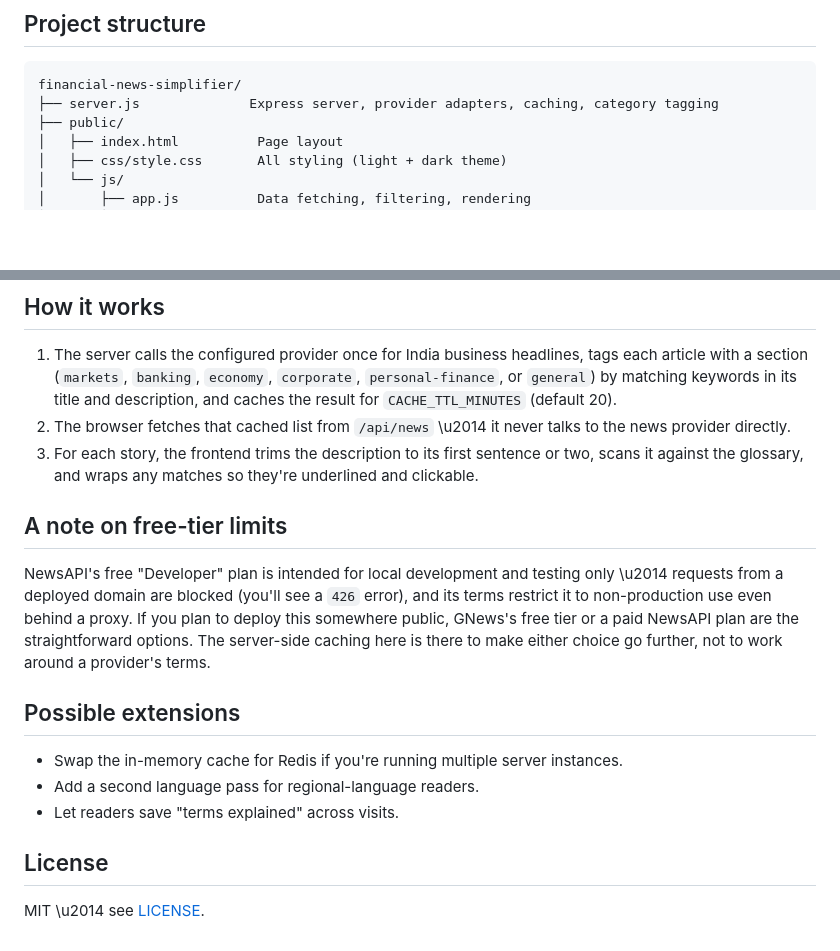
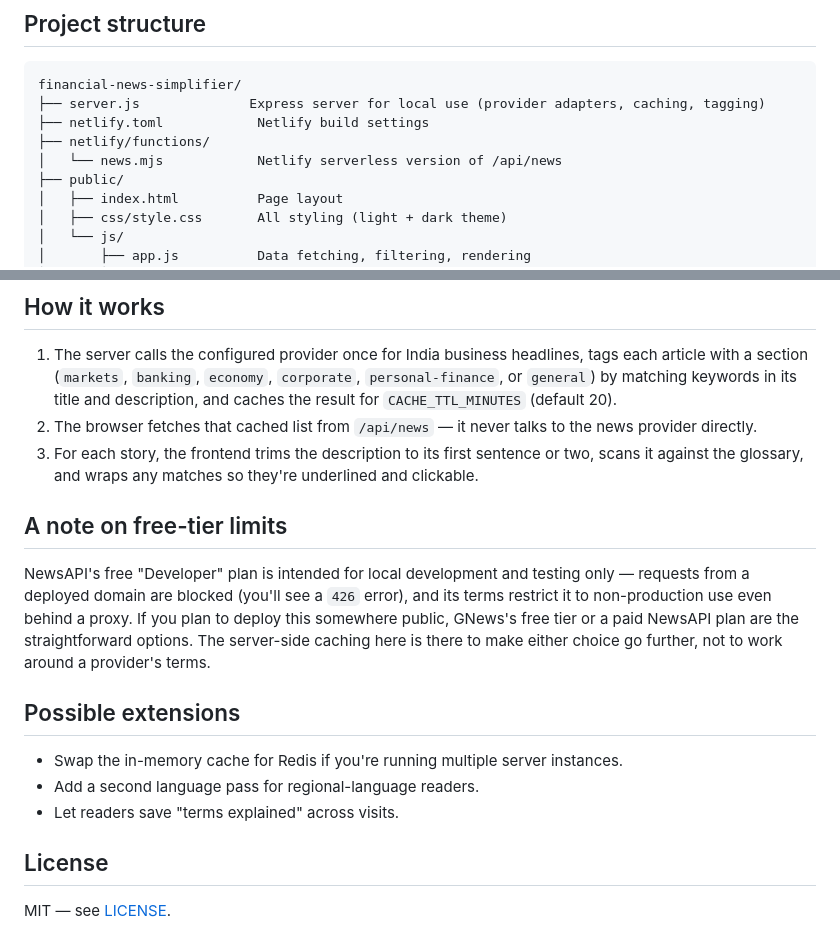
Before and after one commit to 7-eren/Financial-News-Simplifier, a Markdown page: README.md, 2 parts joined by grey strips. Rendered like a GitHub page; blank space fills up the shorter version.

````diff
--- a/README.md
+++ b/README.md
@@ -72,7 +92,10 @@ Visit `http://localhost:3000`.
 
 ```
 financial-news-simplifier/
-├── server.js              Express server, provider adapters, caching, category tagging
+├── server.js              Express server for local use (provider adapters, caching, tagging)
+├── netlify.toml            Netlify build settings
+├── netlify/functions/
+│   └── news.mjs            Netlify serverless version of /api/news
 ├── public/
 │   ├── index.html          Page layout
 │   ├── css/style.css       All styling (light + dark theme)
@@ -92,7 +115,7 @@ financial-news-simplifier/
    `economy`, `corporate`, `personal-finance`, or `general`) by matching
    keywords in its title and description, and caches the result for
    `CACHE_TTL_MINUTES` (default 20).
-2. The browser fetches that cached list from `/api/news` \u2014 it never talks
+2. The browser fetches that cached list from `/api/news` — it never talks
    to the news provider directly.
 3. For each story, the frontend trims the description to its first
    sentence or two, scans it against the glossary, and wraps any matches so
@@ -101,7 +124,7 @@ financial-news-simplifier/
 ## A note on free-tier limits
 
 NewsAPI's free "Developer" plan is intended for local development and
-testing only \u2014 requests from a deployed domain are blocked (you'll see a
+testing only — requests from a deployed domain are blocked (you'll see a
 `426` error), and its terms restrict it to non-production use even behind a
 proxy. If you plan to deploy this somewhere public, GNews's free tier or a
 paid NewsAPI plan are the straightforward options. The server-side caching
@@ -117,4 +140,4 @@ provider's terms.
 
 ## License
 
-MIT \u2014 see [LICENSE](LICENSE).
+MIT — see [LICENSE](LICENSE).
````
Also changed, not shown: other parts of README.md (+31 -11 lines).
